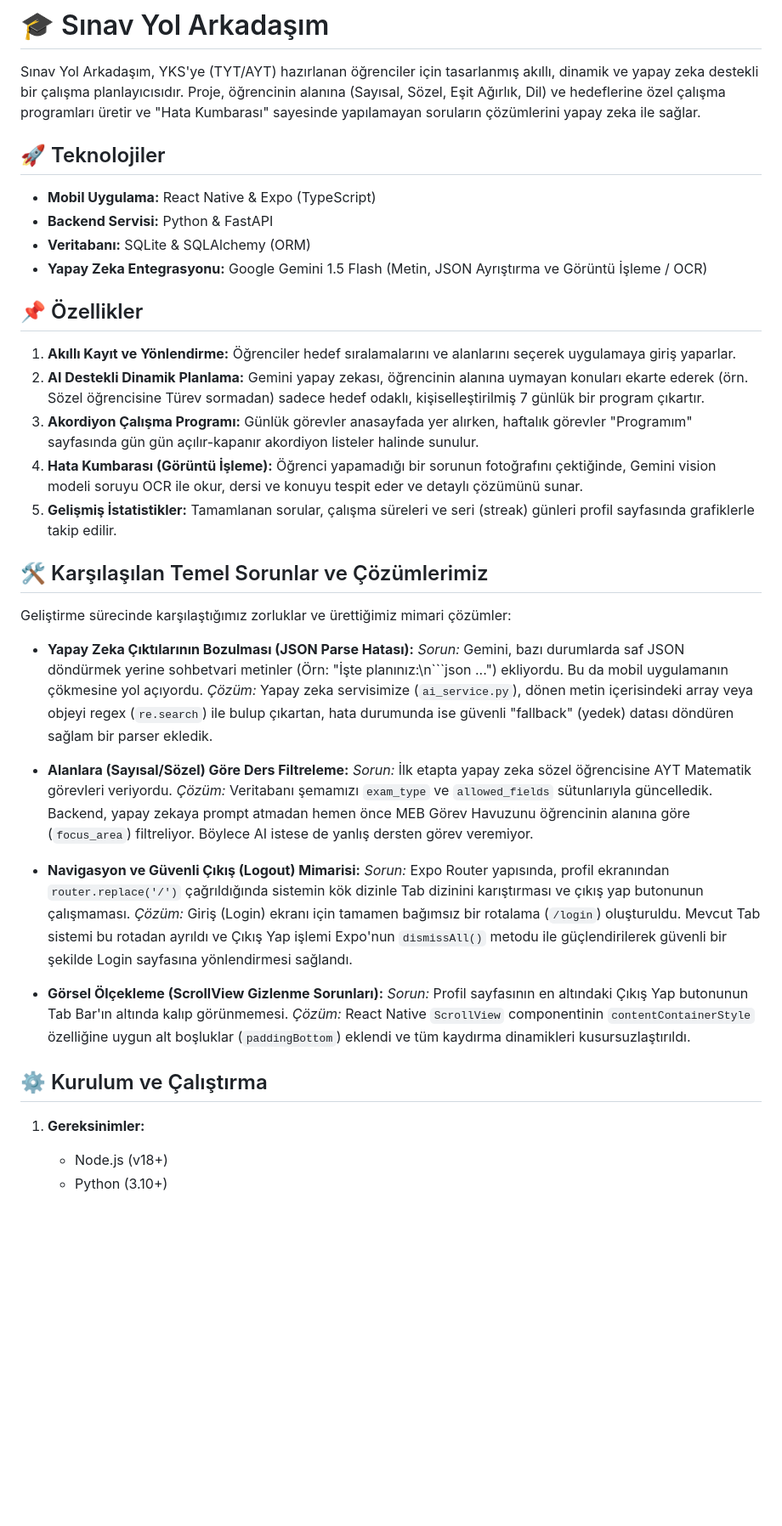
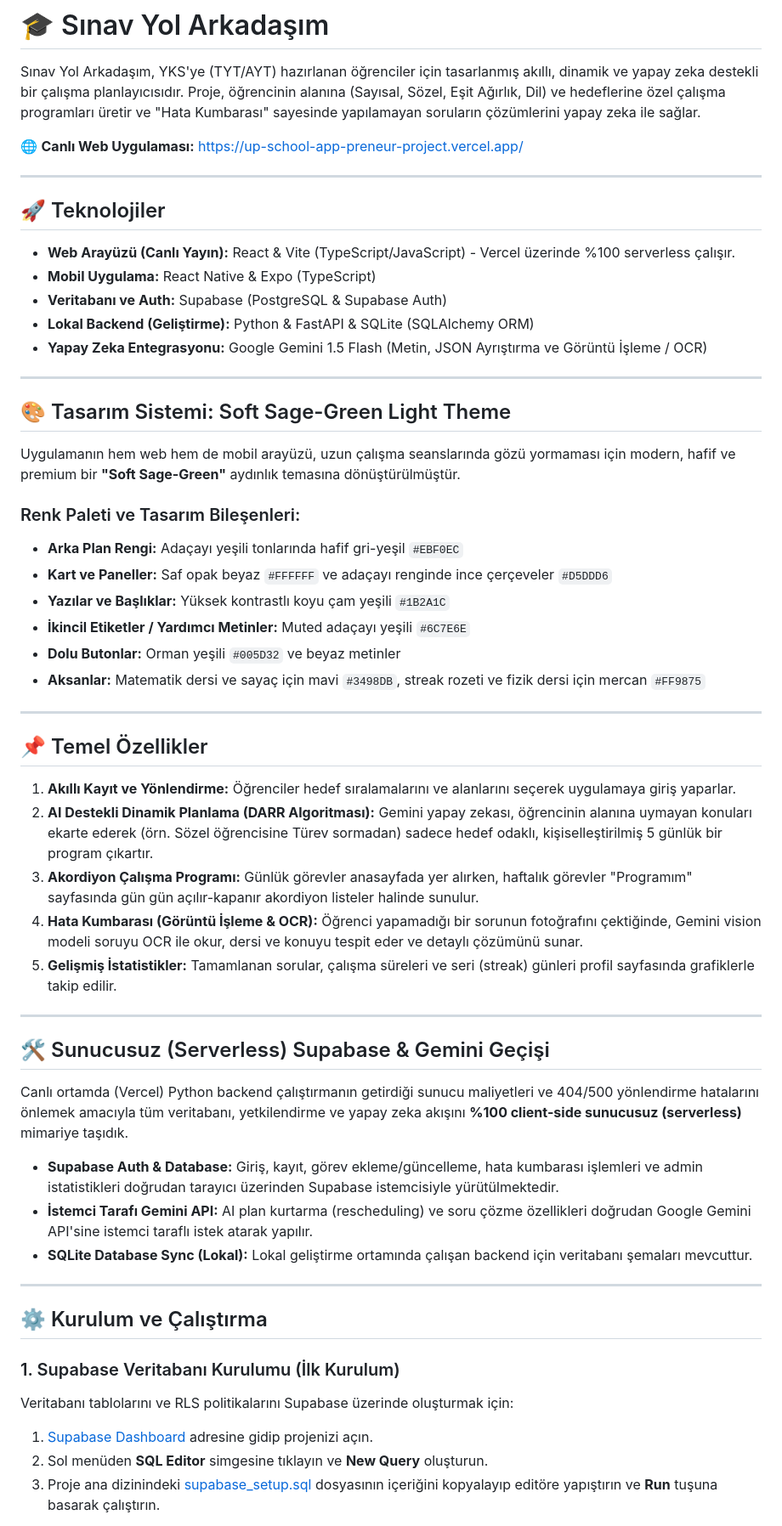
Before and after one commit to AliYldzz/up-school-app-preneur-project, a Markdown page: README.md, the part around one of its changes. Shown at 85% size. Rendered like a GitHub page; blank space fills up the shorter version.

Commit message:
Doc: Update README.md with live URL, design system specs, and serverless migration guide

````diff
--- a/README.md
+++ b/README.md
@@ -2,41 +2,55 @@
 
 Sınav Yol Arkadaşım, YKS'ye (TYT/AYT) hazırlanan öğrenciler için tasarlanmış akıllı, dinamik ve yapay zeka destekli bir çalışma planlayıcısıdır. Proje, öğrencinin alanına (Sayısal, Sözel, Eşit Ağırlık, Dil) ve hedeflerine özel çalışma programları üretir ve "Hata Kumbarası" sayesinde yapılamayan soruların çözümlerini yapay zeka ile sağlar.
 
+🌐 **Canlı Web Uygulaması:** [https://up-school-app-preneur-project.vercel.app/](https://up-school-app-preneur-project.vercel.app/)
+
+---
+
 ## 🚀 Teknolojiler
+- **Web Arayüzü (Canlı Yayın):** React & Vite (TypeScript/JavaScript) - Vercel üzerinde %100 serverless çalışır.
 - **Mobil Uygulama:** React Native & Expo (TypeScript)
-- **Backend Servisi:** Python & FastAPI
-- **Veritabanı:** SQLite & SQLAlchemy (ORM)
+- **Veritabanı ve Auth:** Supabase (PostgreSQL & Supabase Auth)
+- **Lokal Backend (Geliştirme):** Python & FastAPI & SQLite (SQLAlchemy ORM)
 - **Yapay Zeka Entegrasyonu:** Google Gemini 1.5 Flash (Metin, JSON Ayrıştırma ve Görüntü İşleme / OCR)
 
-## 📌 Özellikler
+---
+
+## 🎨 Tasarım Sistemi: Soft Sage-Green Light Theme
+Uygulamanın hem web hem de mobil arayüzü, uzun çalışma seanslarında gözü yormaması için modern, hafif ve premium bir **"Soft Sage-Green"** aydınlık temasına dönüştürülmüştür.
+
+### Renk Paleti ve Tasarım Bileşenleri:
+- **Arka Plan Rengi:** Adaçayı yeşili tonlarında hafif gri-yeşil `#EBF0EC`
+- **Kart ve Paneller:** Saf opak beyaz `#FFFFFF` ve adaçayı renginde ince çerçeveler `#D5DDD6`
+- **Yazılar ve Başlıklar:** Yüksek kontrastlı koyu çam yeşili `#1B2A1C`
+- **İkincil Etiketler / Yardımcı Metinler:** Muted adaçayı yeşili `#6C7E6E`
+- **Dolu Butonlar:** Orman yeşili `#005D32` ve beyaz metinler
+- **Aksanlar:** Matematik dersi ve sayaç için mavi `#3498DB`, streak rozeti ve fizik dersi için mercan `#FF9875`
+
+---
+
+## 📌 Temel Özellikler
 1. **Akıllı Kayıt ve Yönlendirme:** Öğrenciler hedef sıralamalarını ve alanlarını seçerek uygulamaya giriş yaparlar.
-2. **AI Destekli Dinamik Planlama:** Gemini yapay zekası, öğrencinin alanına uymayan konuları ekarte ederek (örn. Sözel öğrencisine Türev sormadan) sadece hedef odaklı, kişiselleştirilmiş 7 günlük bir program çıkartır.
+2. **AI Destekli Dinamik Planlama (DARR Algoritması):** Gemini yapay zekası, öğrencinin alanına uymayan konuları ekarte ederek (örn. Sözel öğrencisine Türev sormadan) sadece hedef odaklı, kişiselleştirilmiş 5 günlük bir program çıkartır.
 3. **Akordiyon Çalışma Programı:** Günlük görevler anasayfada yer alırken, haftalık görevler "Programım" sayfasında gün gün açılır-kapanır akordiyon listeler halinde sunulur.
-4. **Hata Kumbarası (Görüntü İşleme):** Öğrenci yapamadığı bir sorunun fotoğrafını çektiğinde, Gemini vision modeli soruyu OCR ile okur, dersi ve konuyu tespit eder ve detaylı çözümünü sunar.
+4. **Hata Kumbarası (Görüntü İşleme & OCR):** Öğrenci yapamadığı bir sorunun fotoğrafını çektiğinde, Gemini vision modeli soruyu OCR ile okur, dersi ve konuyu tespit eder ve detaylı çözümünü sunar.
 5. **Gelişmiş İstatistikler:** Tamamlanan sorular, çalışma süreleri ve seri (streak) günleri profil sayfasında grafiklerle takip edilir.
 
-## 🛠 Karşılaşılan Temel Sorunlar ve Çözümlerimiz
-Geliştirme sürecinde karşılaştığımız zorluklar ve ürettiğimiz mimari çözümler:
+---
 
-- **Yapay Zeka Çıktılarının Bozulması (JSON Parse Hatası):**
-  *Sorun:* Gemini, bazı durumlarda saf JSON döndürmek yerine sohbetvari metinler (Örn: "İşte planınız:\n```json ...") ekliyordu. Bu da mobil uygulamanın çökmesine yol açıyordu.
-  *Çözüm:* Yapay zeka servisimize (`ai_service.py`), dönen metin içerisindeki array veya objeyi regex (`re.search`) ile bulup çıkartan, hata durumunda ise güvenli "fallback" (yedek) datası döndüren sağlam bir parser ekledik.
+## 🛠️ Sunucusuz (Serverless) Supabase & Gemini Geçişi
+Canlı ortamda (Vercel) Python backend çalıştırmanın getirdiği sunucu maliyetleri ve 404/500 yönlendirme hatalarını önlemek amacıyla tüm veritabanı, yetkilendirme ve yapay zeka akışını **%100 client-side sunucusuz (serverless)** mimariye taşıdık.
 
-- **Alanlara (Sayısal/Sözel) Göre Ders Filtreleme:**
-  *Sorun:* İlk etapta yapay zeka sözel öğrencisine AYT Matematik görevleri veriyordu.
-  *Çözüm:* Veritabanı şemamızı `exam_type` ve `allowed_fields` sütunlarıyla güncelledik. Backend, yapay zekaya prompt atmadan hemen önce MEB Görev Havuzunu öğrencinin alanına göre (`focus_area`) filtreliyor. Böylece AI istese de yanlış dersten görev veremiyor.
+- **Supabase Auth & Database:** Giriş, kayıt, görev ekleme/güncelleme, hata kumbarası işlemleri ve admin istatistikleri doğrudan tarayıcı üzerinden Supabase istemcisiyle yürütülmektedir.
+- **İstemci Tarafı Gemini API:** AI plan kurtarma (rescheduling) ve soru çözme özellikleri doğrudan Google Gemini API'sine istemci taraflı istek atarak yapılır.
+- **SQLite Database Sync (Lokal):** Lokal geliştirme ortamında çalışan backend için veritabanı şemaları mevcuttur.
 
-- **Navigasyon ve Güvenli Çıkış (Logout) Mimarisi:**
-  *Sorun:* Expo Router yapısında, profil ekranından `router.replace('/')` çağrıldığında sistemin kök dizinle Tab dizinini karıştırması ve çıkış yap butonunun çalışmaması.
-  *Çözüm:* Giriş (Login) ekranı için tamamen bağımsız bir rotalama (`/login`) oluşturuldu. Mevcut Tab sistemi bu rotadan ayrıldı ve Çıkış Yap işlemi Expo'nun `dismissAll()` metodu ile güçlendirilerek güvenli bir şekilde Login sayfasına yönlendirmesi sağlandı.
-
-- **Görsel Ölçekleme (ScrollView Gizlenme Sorunları):**
-  *Sorun:* Profil sayfasının en altındaki Çıkış Yap butonunun Tab Bar'ın altında kalıp görünmemesi.
-  *Çözüm:* React Native `ScrollView` componentinin `contentContainerStyle` özelliğine uygun alt boşluklar (`paddingBottom`) eklendi ve tüm kaydırma dinamikleri kusursuzlaştırıldı.
+---
 
 ## ⚙️ Kurulum ve Çalıştırma
 
-1. **Gereksinimler:**
-   - Node.js (v18+)
-   - Python (3.10+)
+### 1. Supabase Veritabanı Kurulumu (İlk Kurulum)
+Veritabanı tablolarını ve RLS politikalarını Supabase üzerinde oluşturmak için:
+1. [Supabase Dashboard](https://supabase.com/dashboard) adresine gidip projenizi açın.
+2. Sol menüden **SQL Editor** simgesine tıklayın ve **New Query** oluşturun.
+3. Proje ana dizinindeki [supabase_setup.sql](file:///c:/Users/06aly/OneDrive/Desktop/up-school-app-preneur-project/supabase_setup.sql) dosyasının içeriğini kopyalayıp editöre yapıştırın ve **Run** tuşuna basarak çalıştırın.
 
````
Also changed, not shown: other parts of README.md (+35 -14 lines).
